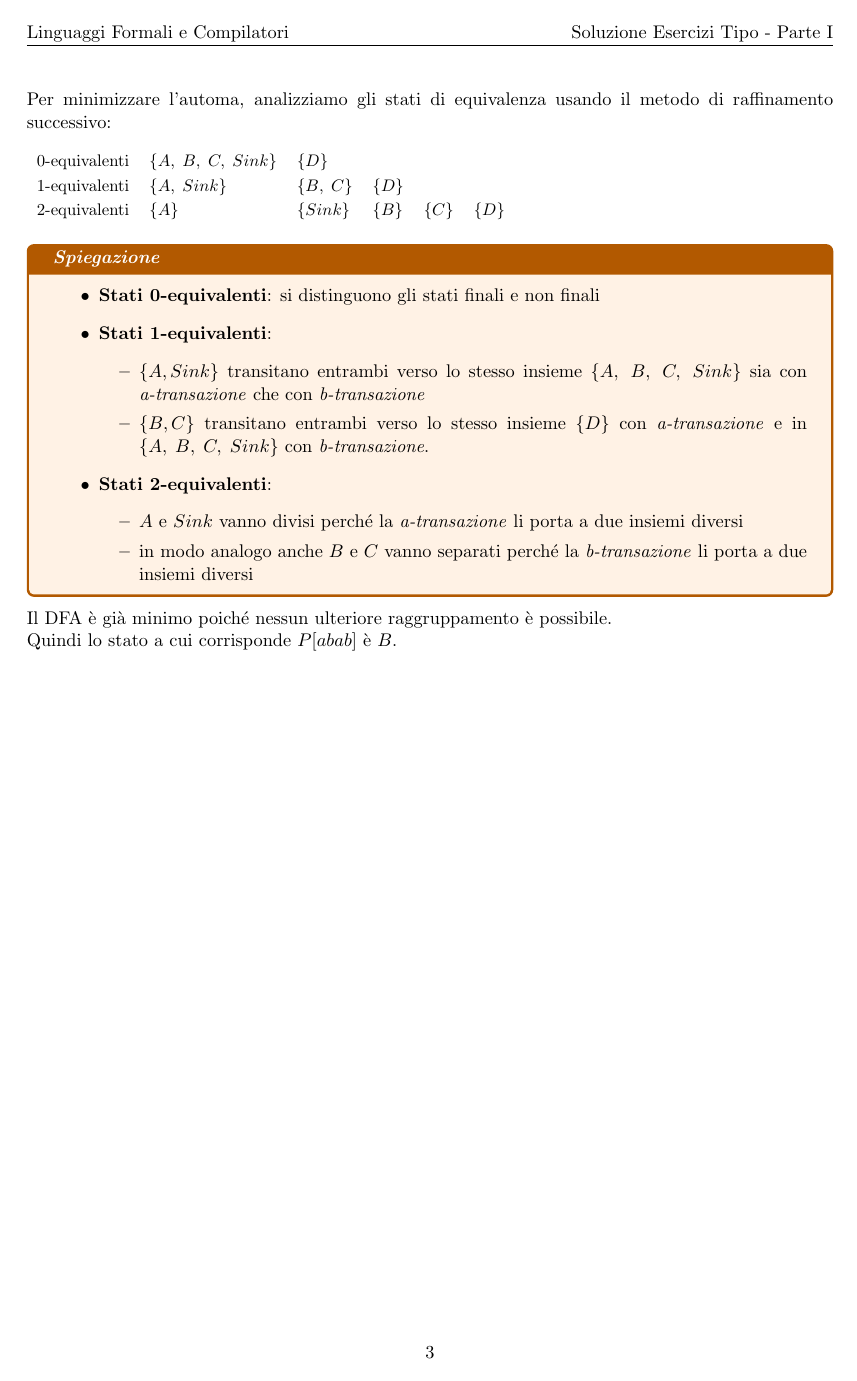
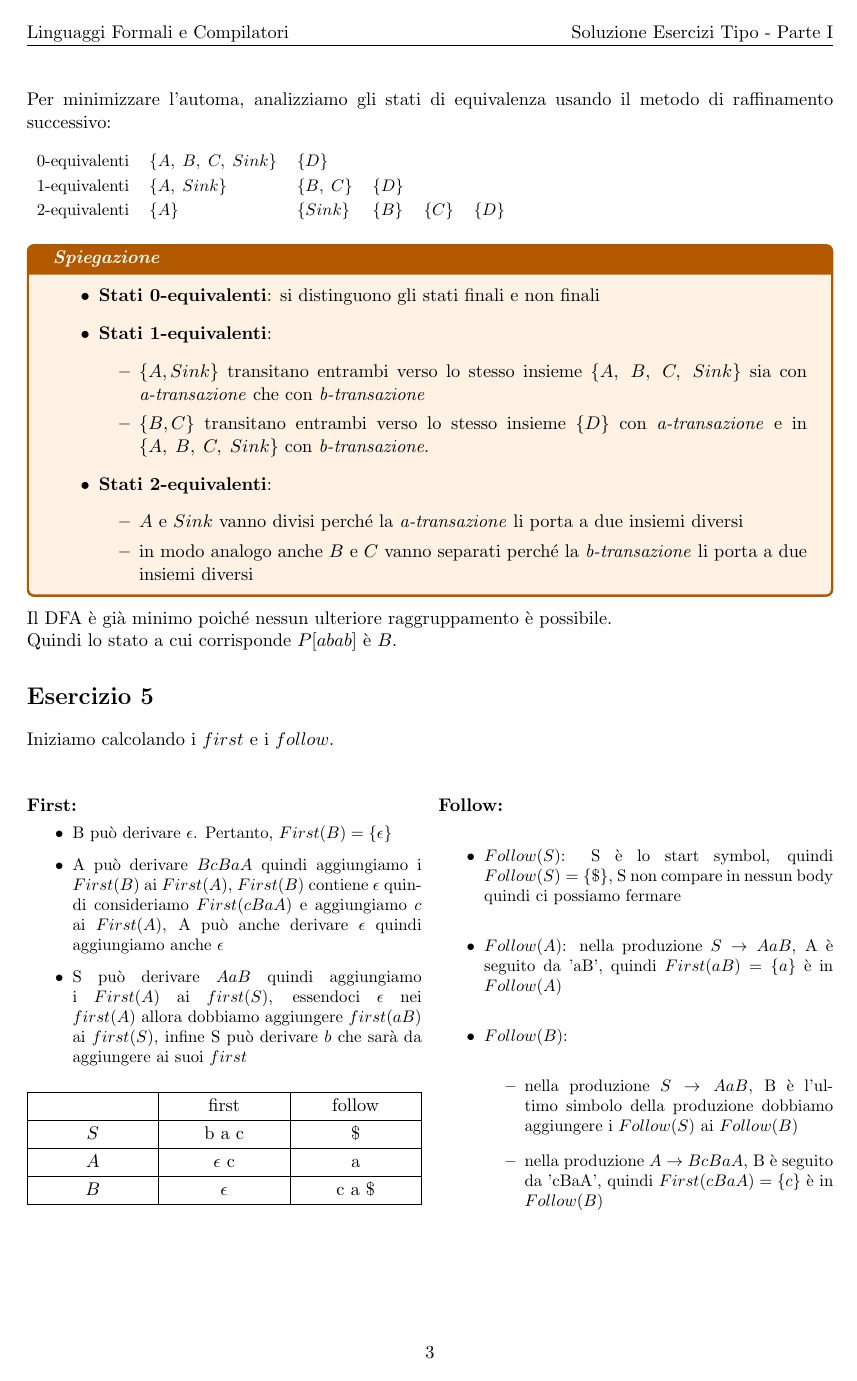
Before and after one commit to FedericoMenegoz/UNITN-linguaggi-formali-e-compilatori, a LaTeX document (1/Esercizio-tipo-1-soluzione.tex): page 3 of 3 before the commit and page 3 of 4 after it. Compiled offline with pdfLaTeX.

Commit message:
Added es5 to tipo 1

```diff
--- a/1/Esercizio-tipo-1-soluzione.tex
+++ b/1/Esercizio-tipo-1-soluzione.tex
@@ -13,8 +13,8 @@
 \usepackage{tabularx}
 \usepackage{multicol}
 \usepackage{caption}
-\usepackage{tcolorbox} % Pacchetto per la nota evidenziata
-
+\usepackage{tcolorbox}
+\usepackage[table,xcdraw]{xcolor}
 % Impostazioni per i margini
 \geometry{a4paper, margin=0.8in}
 
@@ -190,3 +190,45 @@ Quindi se $Q$ è lo stato iniziale del DFA allora: $Q[ab] = T_0 = {A, B, C, E}$
 \noindent
 Il DFA è già minimo poiché nessun ulteriore raggruppamento è possibile. \\
 Quindi lo stato a cui corrisponde $P[abab]$ è $B$.
+%%%%%%%%%%%%%%%%%%%%%%% ESERCIZIO 5 %%%%%%%%%%%%%%%%%%%%%%%
+\section*{Esercizio 5}
+Iniziamo calcolando i $first$ e i $follow$.\\
+\begin{multicols}{2}
+\noindent\textbf{First:}
+\begin{itemize}
+  \small
+  \item B può derivare $\epsilon$. Pertanto, $First(B) = \{\epsilon\}$
+  \item A può derivare $BcBaA$ quindi aggiungiamo i $First(B)$ ai $First(A)$, $First(B)$ contiene $\epsilon$
+  quindi consideriamo $First(cBaA)$ e aggiungiamo $c$ ai $First(A)$,
+  A può anche derivare $\epsilon$ quindi aggiungiamo anche $\epsilon$
+  \item S può derivare $AaB$ quindi aggiungiamo i $First(A)$ ai $first(S)$,
+  essendoci $\epsilon$ nei $first(A)$ allora dobbiamo aggiungere $first(aB)$ ai $first(S)$, infine S può derivare $b$ che sarà da aggiungere ai suoi $first$
+\end{itemize}
+\begin{table}[H]
+  \centering
+  \begin{tabularx}{\linewidth}{|>{\centering\arraybackslash}X|>{\centering\arraybackslash}X|>{\centering\arraybackslash}X|}
+    \hline
+    & first & follow  \\
+    \hline
+    $S$ & b a c & \$ \\
+    \hline
+    $A$ & $\epsilon$ c & a \\
+    \hline
+    $B$ & $\epsilon$ & c a \$ \\
+    \hline
+  \end{tabularx}
+  \label{tab:05-first-follow}
+\end{table}
+\textbf{Follow:}
+\begin{itemize}
+  \small
+  \item $Follow(S)$: S è lo start symbol, quindi $Follow(S) = \{\$\}$, S non compare in nessun body quindi ci possiamo fermare
+  \item $Follow(A)$: nella produzione $S \to AaB$, A è seguito da 'aB', quindi $First(aB) = \{a\}$ è in $Follow(A)$
+  \item $Follow(B)$:
+  \begin{itemize}
+    \item nella produzione $S \to AaB$, B è l'ultimo simbolo della produzione dobbiamo aggiungere i $Follow(S)$ ai $Follow(B)$
+    \item nella produzione $A \to BcBaA$, B è seguito da 'cBaA', quindi $First(cBaA) = \{c\}$ è in $Follow(B)$
+  \end{itemize}
+\end{itemize}
+\end{multicols}
+\newpage
```
Also changed, not shown: 1/Esercizio-tipo-1-soluzione.pdf, 1/Esercizio-tipo-1-soluzione.tex (26 more changed lines).
